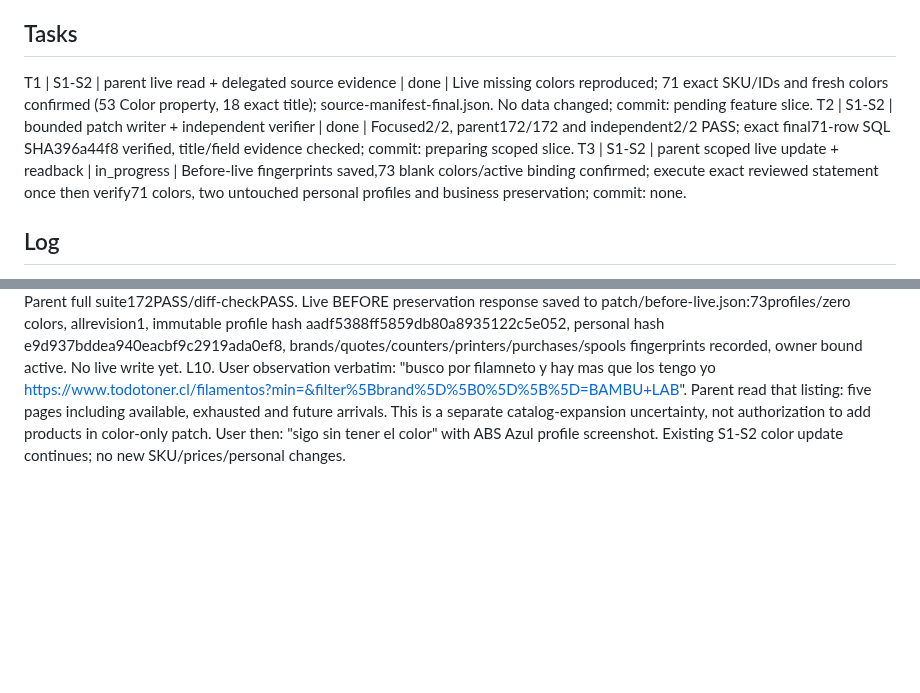
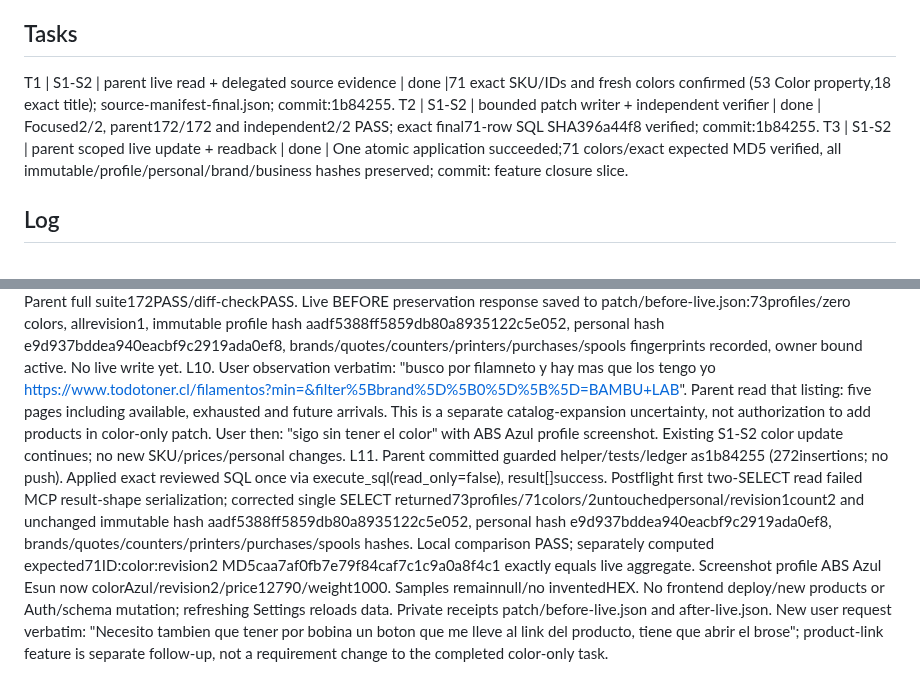
Before and after one commit to luismarinoc/calc3d, a Markdown page: odd/tasks/todotoner-filament-colors.md, 2 parts joined by grey strips. GitHub-like rendering; blank space fills up the shorter version.

Commit message:
docs(catalog): record verified live filament colors

```diff
--- a/odd/tasks/todotoner-filament-colors.md
+++ b/odd/tasks/todotoner-filament-colors.md
@@ -7,9 +7,9 @@ S1. User: "necesito que actualize las bombinas ya que estan sin color https://ww
 S2. User selected "Color del filamento — recomendado": "Completar negro, blanco, azul, etc. según la ficha exacta; sin cambiar precios ni marcas."
 
 ## Tasks
-T1 | S1-S2 | parent live read + delegated source evidence | done | Live missing colors reproduced; 71 exact SKU/IDs and fresh colors confirmed (53 Color property, 18 exact title); source-manifest-final.json. No data changed; commit: pending feature slice.
-T2 | S1-S2 | bounded patch writer + independent verifier | done | Focused2/2, parent172/172 and independent2/2 PASS; exact final71-row SQL SHA396a44f8 verified, title/field evidence checked; commit: preparing scoped slice.
-T3 | S1-S2 | parent scoped live update + readback | in_progress | Before-live fingerprints saved,73 blank colors/active binding confirmed; execute exact reviewed statement once then verify71 colors, two untouched personal profiles and business preservation; commit: none.
+T1 | S1-S2 | parent live read + delegated source evidence | done |71 exact SKU/IDs and fresh colors confirmed (53 Color property,18 exact title); source-manifest-final.json; commit:1b84255.
+T2 | S1-S2 | bounded patch writer + independent verifier | done | Focused2/2, parent172/172 and independent2/2 PASS; exact final71-row SQL SHA396a44f8 verified; commit:1b84255.
+T3 | S1-S2 | parent scoped live update + readback | done | One atomic application succeeded;71 colors/exact expected MD5 verified, all immutable/profile/personal/brand/business hashes preserved; commit: feature closure slice.
 
 ## Log
 L1. Original user request: "necesito que actualize las bombinas ya que estan sin color https://www.todotoner.cl".
@@ -22,3 +22,4 @@ L7. T2 writer produced ops/catalog-colors.mjs and tests/catalog-colors.test.mjs
 L8. Correction completed: cross-target trigger case reproduced RED (old SQL succeeded while sibling price changed), final helper2/2 PASS with full JSON comparisons for nonempty synthetic purchase/spool/counter data and audit rollback. Final helper+tests248lines; SQL SHA396a44f8a97dde0990d952df90d970a384d99d77799107fe9cd0c0318e4711e5. Parent spot-read final baseline guard and fixture, diff-check/hash PASS. Independent mvtybsp8-b-fqtu verifies exact patch and source manifest; parent full npm test job-33 finished exit0, 172/172 PASS, zero failures/skips and diff-check PASS. No reviewer verdict yet; no live changes.
 L9. Independent mvtybsp8-b-fqtu completed PASS S1-S2: isolated2/2,71 unique SKU/IDs,53 field+18 title proofs, exact source/receipt/hash agreement. File is generator statement plus one terminal LF; SHA396a44f8 is the reviewed file identity, no behavioral difference. Parent full suite172PASS/diff-checkPASS. Live BEFORE preservation response saved to patch/before-live.json:73profiles/zero colors, allrevision1, immutable profile hash aadf5388ff5859db80a8935122c5e052, personal hash e9d937bddea940eacbf9c2919ada0ef8, brands/quotes/counters/printers/purchases/spools fingerprints recorded, owner bound active. No live write yet.
 L10. User observation verbatim: "busco por filamneto y hay mas que los tengo yo https://www.todotoner.cl/filamentos?min=&filter%5Bbrand%5D%5B0%5D%5B%5D=BAMBU+LAB". Parent read that listing: five pages including available, exhausted and future arrivals. This is a separate catalog-expansion uncertainty, not authorization to add products in color-only patch. User then: "sigo sin tener el color" with ABS Azul profile screenshot. Existing S1-S2 color update continues; no new SKU/prices/personal changes.
+L11. Parent committed guarded helper/tests/ledger as1b84255 (272insertions; no push). Applied exact reviewed SQL once via execute_sql(read_only=false), result[]success. Postflight first two-SELECT read failed MCP result-shape serialization; corrected single SELECT returned73profiles/71colors/2untouchedpersonal/revision1count2 and unchanged immutable hash aadf5388ff5859db80a8935122c5e052, personal hash e9d937bddea940eacbf9c2919ada0ef8, brands/quotes/counters/printers/purchases/spools hashes. Local comparison PASS; separately computed expected71ID:color:revision2 MD5caa7af0fb7e79f84caf7c1c9a0a8f4c1 exactly equals live aggregate. Screenshot profile ABS Azul Esun now colorAzul/revision2/price12790/weight1000. Samples remainnull/no inventedHEX. No frontend deploy/new products or Auth/schema mutation; refreshing Settings reloads data. Private receipts patch/before-live.json and after-live.json. New user request verbatim: "Necesito tambien que tener por bobina un boton que me lleve al link del producto, tiene que abrir el brose"; product-link feature is separate follow-up, not a requirement change to the completed color-only task.
```
Also changed, not shown: docs/todotoner-p2s-catalog.md (+4 -0 lines).
